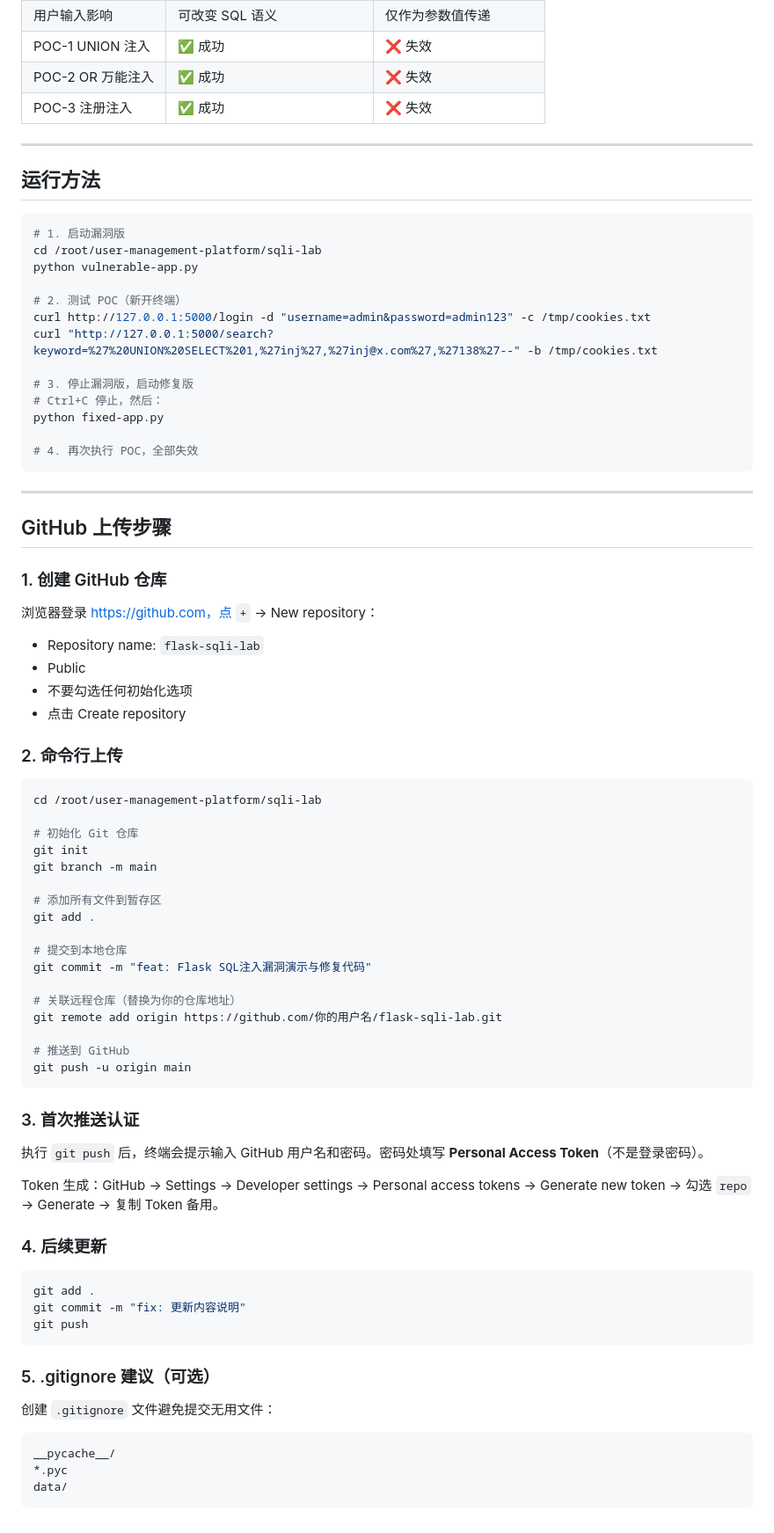
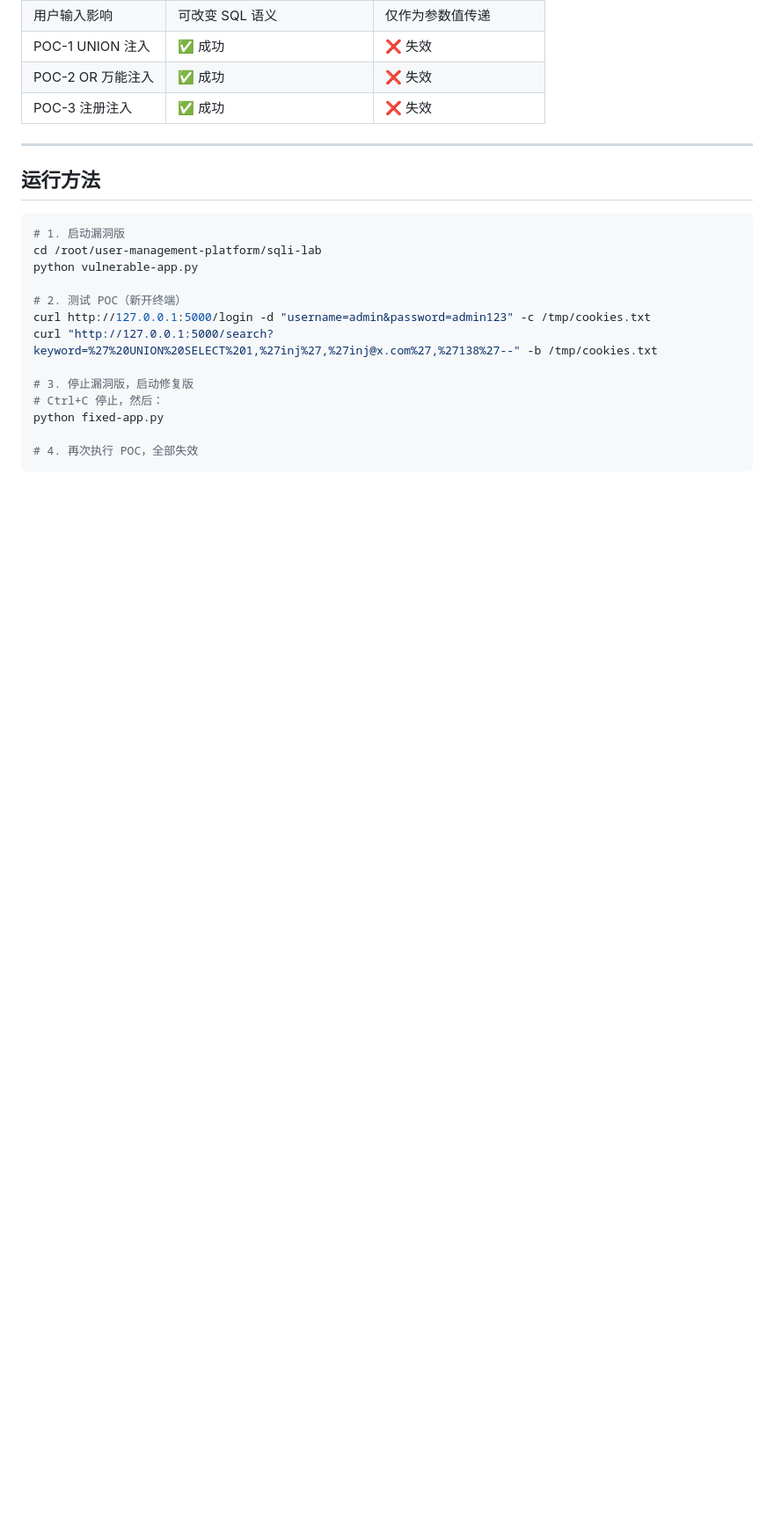
Before and after one commit to halalahya/user-management-platform, a Markdown page: sqli-lab/README.md, the part around the change. Shown at 88% size. Rendered like a GitHub page; blank space fills up the shorter version.

Commit message:
docs: 移除README中GitHub上传步骤

````diff
--- a/sqli-lab/README.md
+++ b/sqli-lab/README.md
@@ -259,60 +259,3 @@ python fixed-app.py
 
 # 4. 再次执行 POC，全部失效
 ```
-
----
-
-## GitHub 上传步骤
-
-### 1. 创建 GitHub 仓库
-
-浏览器登录 https://github.com，点 `+` → New repository：
-- Repository name: `flask-sqli-lab`
-- Public
-- 不要勾选任何初始化选项
-- 点击 Create repository
-
-### 2. 命令行上传
-
-```bash
-cd /root/user-management-platform/sqli-lab
-
-# 初始化 Git 仓库
-git init
-git branch -m main
-
-# 添加所有文件到暂存区
-git add .
-
-# 提交到本地仓库
-git commit -m "feat: Flask SQL注入漏洞演示与修复代码"
-
-# 关联远程仓库（替换为你的仓库地址）
-git remote add origin https://github.com/你的用户名/flask-sqli-lab.git
-
-# 推送到 GitHub
-git push -u origin main
-```
-
-### 3. 首次推送认证
-
-执行 `git push` 后，终端会提示输入 GitHub 用户名和密码。密码处填写 **Personal Access Token**（不是登录密码）。
-
-Token 生成：GitHub → Settings → Developer settings → Personal access tokens → Generate new token → 勾选 `repo` → Generate → 复制 Token 备用。
-
-### 4. 后续更新
-
-```bash
-git add .
-git commit -m "fix: 更新内容说明"
-git push
-```
-
-### 5. .gitignore 建议（可选）
-
-创建 `.gitignore` 文件避免提交无用文件：
-```
-__pycache__/
-*.pyc
-data/
-```
````
